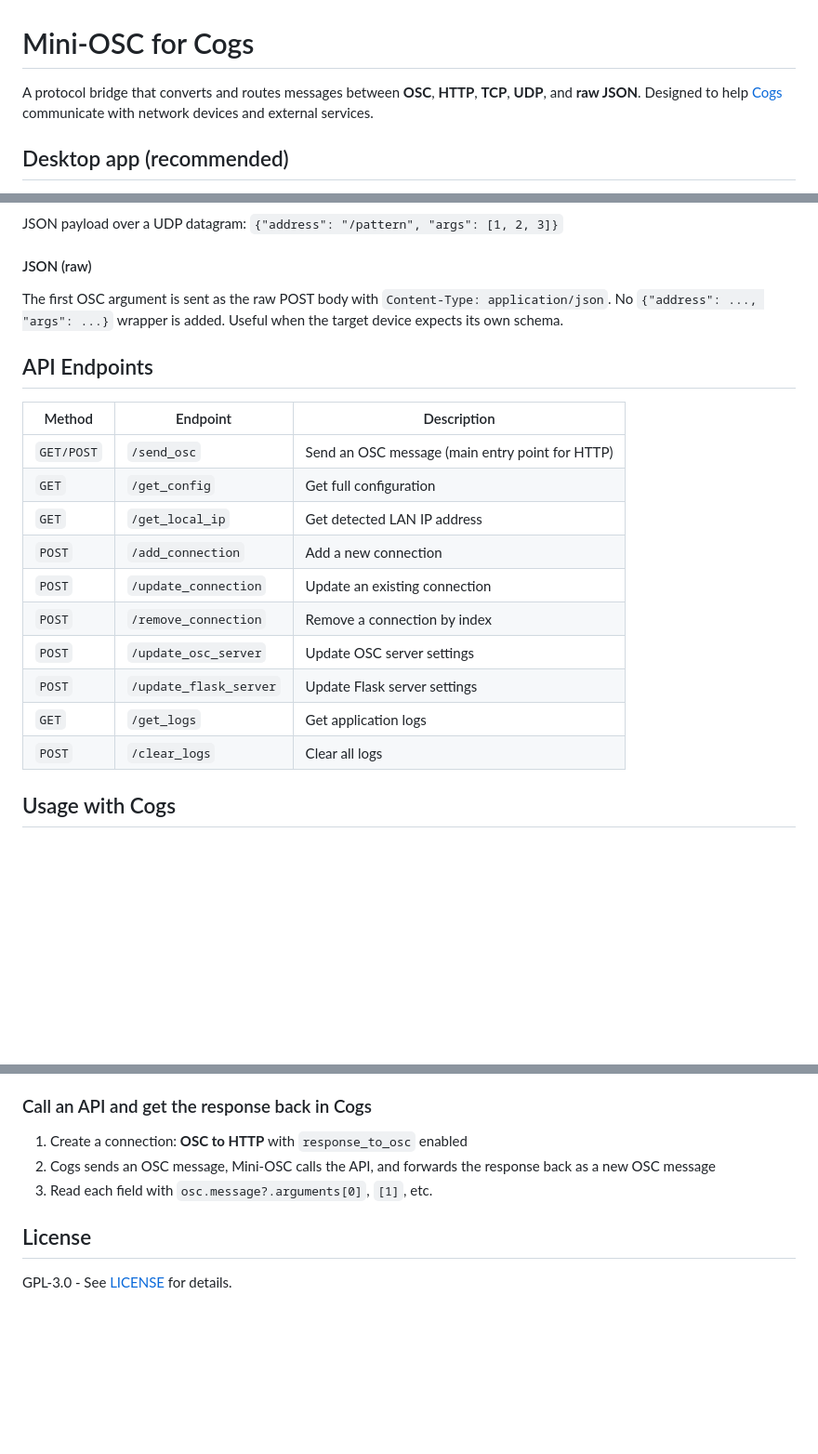
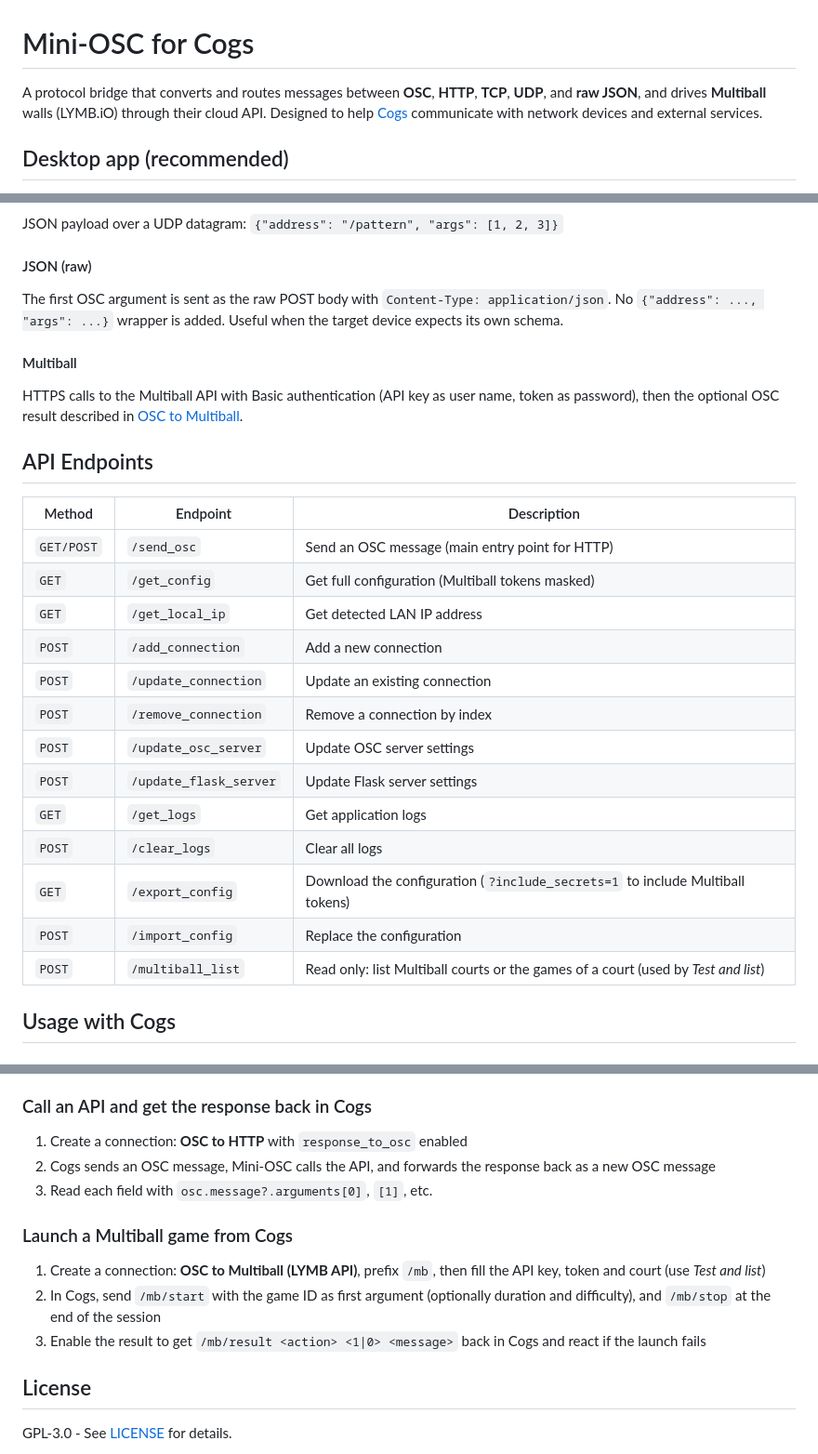
Before and after one commit to guigro/cogs-mini-osc, a Markdown page: README.md, 3 parts joined by grey strips. Shown at 93% size. Rendered like a GitHub page; blank space fills up the shorter version.

```diff
--- a/README.md
+++ b/README.md
@@ -1,6 +1,6 @@
 # Mini-OSC for Cogs
 
-A protocol bridge that converts and routes messages between **OSC**, **HTTP**, **TCP**, **UDP**, and **raw JSON**. Designed to help [Cogs](https://cogs.show) communicate with network devices and external services.
+A protocol bridge that converts and routes messages between **OSC**, **HTTP**, **TCP**, **UDP**, and **raw JSON**, and drives **Multiball** walls (LYMB.iO) through their cloud API. Designed to help [Cogs](https://cogs.show) communicate with network devices and external services.
 
 ## Desktop app (recommended)
 
@@ -312,12 +355,16 @@ JSON payload over a UDP datagram: `{"address": "/pattern", "args": [1, 2, 3]}`
 
 The first OSC argument is sent as the raw POST body with `Content-Type: application/json`. No `{"address": ..., "args": ...}` wrapper is added. Useful when the target device expects its own schema.
 
+#### Multiball
+
+HTTPS calls to the Multiball API with Basic authentication (API key as user name, token as password), then the optional OSC result described in [OSC to Multiball](#osc-to-multiball-lymbio-cloud-api).
+
 ## API Endpoints
 
 | Method | Endpoint | Description |
 |---|---|---|
 | `GET/POST` | `/send_osc` | Send an OSC message (main entry point for HTTP) |
-| `GET` | `/get_config` | Get full configuration |
+| `GET` | `/get_config` | Get full configuration (Multiball tokens masked) |
 | `GET` | `/get_local_ip` | Get detected LAN IP address |
 | `POST` | `/add_connection` | Add a new connection |
 | `POST` | `/update_connection` | Update an existing connection |
@@ -326,6 +373,9 @@ The first OSC argument is sent as the raw POST body with `Content-Type: applicat
 | `POST` | `/update_flask_server` | Update Flask server settings |
 | `GET` | `/get_logs` | Get application logs |
 | `POST` | `/clear_logs` | Clear all logs |
+| `GET` | `/export_config` | Download the configuration (`?include_secrets=1` to include Multiball tokens) |
+| `POST` | `/import_config` | Replace the configuration |
+| `POST` | `/multiball_list` | Read only: list Multiball courts or the games of a court (used by *Test and list*) |
 
 ## Usage with Cogs
 
@@ -347,6 +397,12 @@ The first OSC argument is sent as the raw POST body with `Content-Type: applicat
 2. Cogs sends an OSC message, Mini-OSC calls the API, and forwards the response back as a new OSC message
 3. Read each field with `osc.message?.arguments[0]`, `[1]`, etc.
 
+### Launch a Multiball game from Cogs
+
+1. Create a connection: **OSC to Multiball (LYMB API)**, prefix `/mb`, then fill the API key, token and court (use *Test and list*)
+2. In Cogs, send `/mb/start` with the game ID as first argument (optionally duration and difficulty), and `/mb/stop` at the end of the session
+3. Enable the result to get `/mb/result <action> <1|0> <message>` back in Cogs and react if the launch fails
+
 ## License
 
 GPL-3.0 - See [LICENSE](LICENSE) for details.
```
Also changed, not shown: other parts of README.md (+43 -0 lines), specs/002-multiball-api/tasks.md (+27 -27 lines).
